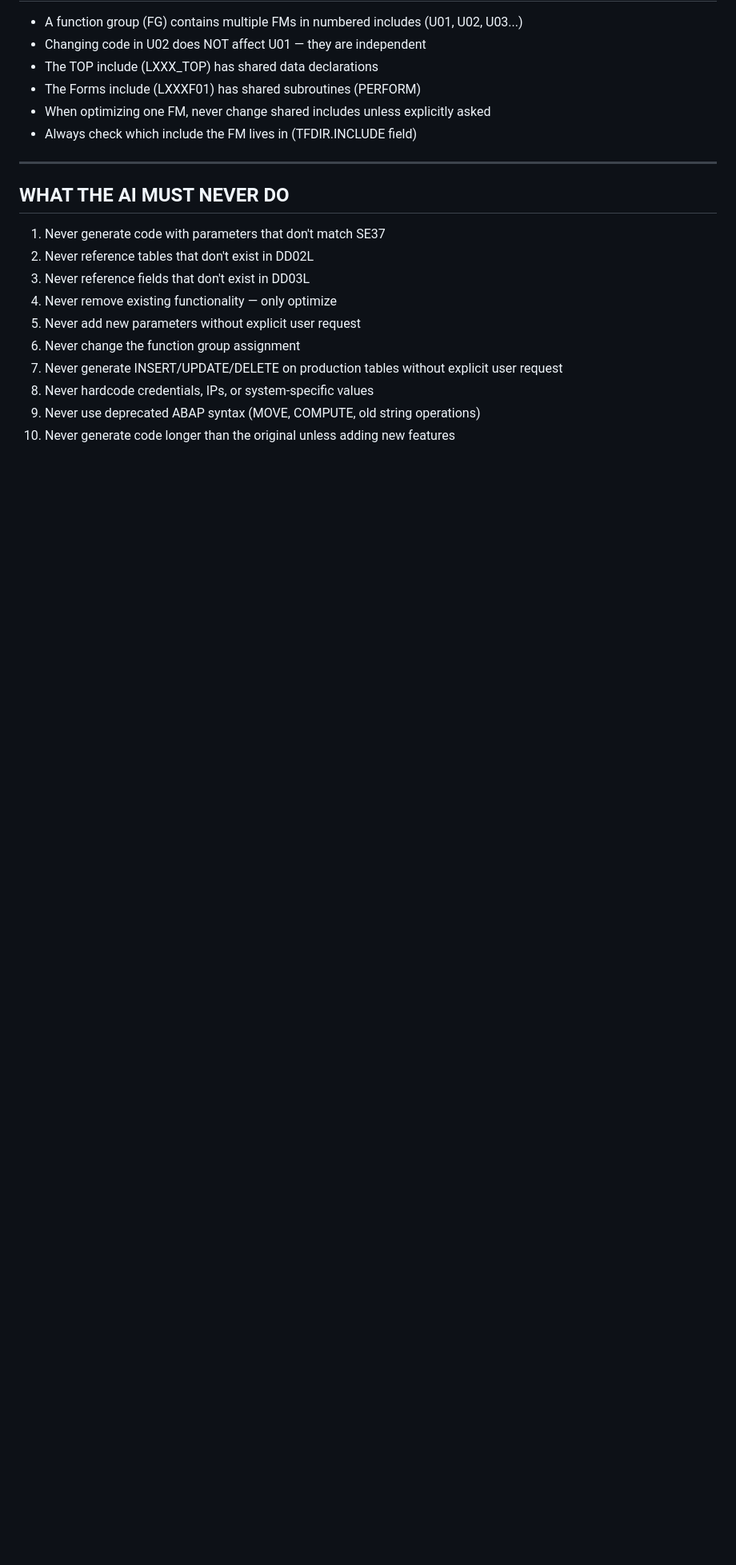
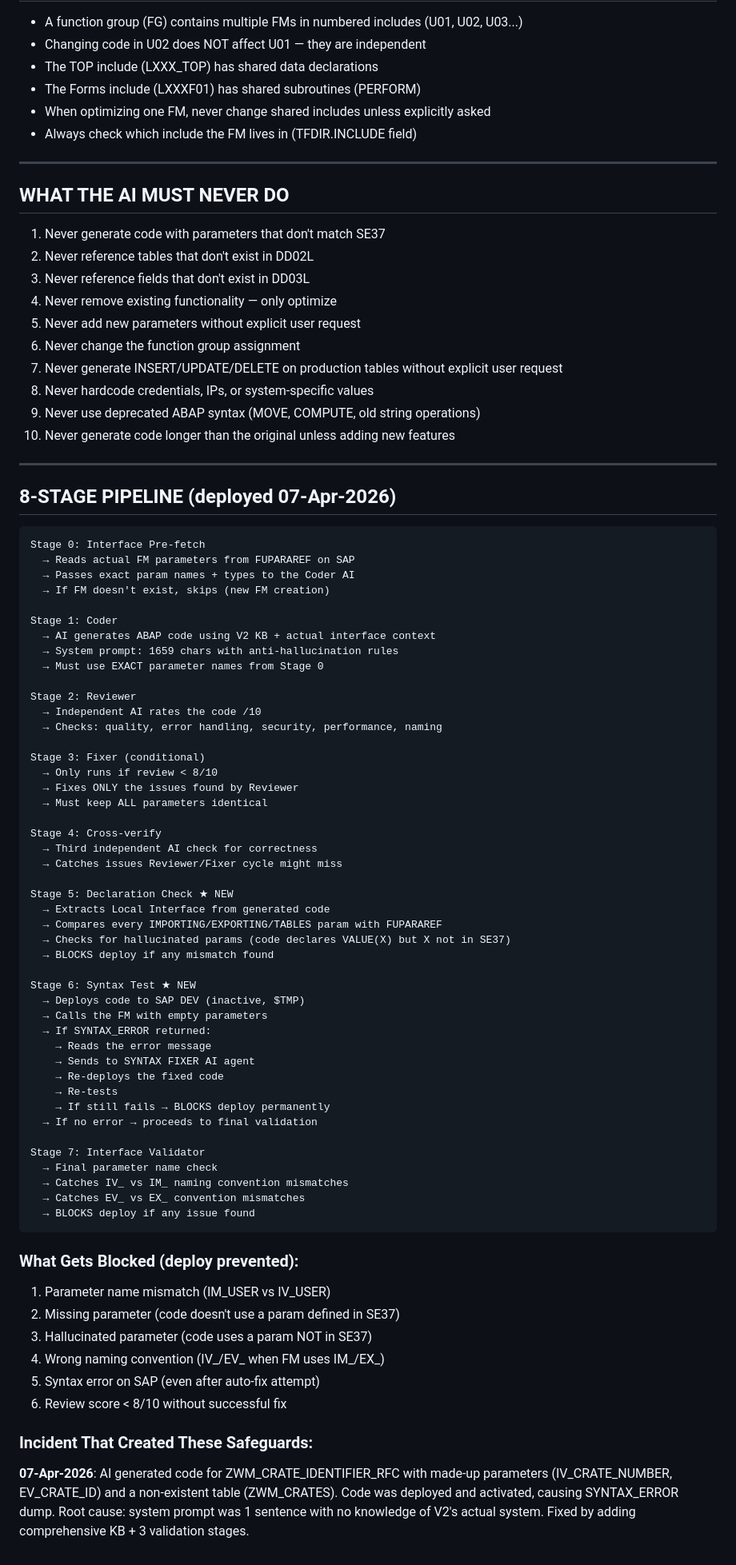
Before and after one commit to akash0631/abap-ai-studio, a Markdown page: ABAP_AI_KNOWLEDGE_BASE.md, the part around the change. Shown at 80% size. Drawn GitHub-style; blank space fills up the shorter version.

Commit message:
docs: add 8-stage pipeline documentation with all safety gates

````diff
--- a/ABAP_AI_KNOWLEDGE_BASE.md
+++ b/ABAP_AI_KNOWLEDGE_BASE.md
@@ -192,3 +192,71 @@ When optimizing existing code:
 8. Never hardcode credentials, IPs, or system-specific values
 9. Never use deprecated ABAP syntax (MOVE, COMPUTE, old string operations)
 10. Never generate code longer than the original unless adding new features
+
+
+
+---
+
+## 8-STAGE PIPELINE (deployed 07-Apr-2026)
+
+```
+Stage 0: Interface Pre-fetch
+  → Reads actual FM parameters from FUPARAREF on SAP
+  → Passes exact param names + types to the Coder AI
+  → If FM doesn't exist, skips (new FM creation)
+
+Stage 1: Coder
+  → AI generates ABAP code using V2 KB + actual interface context
+  → System prompt: 1659 chars with anti-hallucination rules
+  → Must use EXACT parameter names from Stage 0
+
+Stage 2: Reviewer
+  → Independent AI rates the code /10
+  → Checks: quality, error handling, security, performance, naming
+
+Stage 3: Fixer (conditional)
+  → Only runs if review < 8/10
+  → Fixes ONLY the issues found by Reviewer
+  → Must keep ALL parameters identical
+
+Stage 4: Cross-verify
+  → Third independent AI check for correctness
+  → Catches issues Reviewer/Fixer cycle might miss
+
+Stage 5: Declaration Check ★ NEW
+  → Extracts Local Interface from generated code
+  → Compares every IMPORTING/EXPORTING/TABLES param with FUPARAREF
+  → Checks for hallucinated params (code declares VALUE(X) but X not in SE37)
+  → BLOCKS deploy if any mismatch found
+
+Stage 6: Syntax Test ★ NEW
+  → Deploys code to SAP DEV (inactive, $TMP)
+  → Calls the FM with empty parameters
+  → If SYNTAX_ERROR returned:
+    → Reads the error message
+    → Sends to SYNTAX FIXER AI agent
+    → Re-deploys the fixed code
+    → Re-tests
+    → If still fails → BLOCKS deploy permanently
+  → If no error → proceeds to final validation
+
+Stage 7: Interface Validator
+  → Final parameter name check
+  → Catches IV_ vs IM_ naming convention mismatches
+  → Catches EV_ vs EX_ convention mismatches
+  → BLOCKS deploy if any issue found
+```
+
+### What Gets Blocked (deploy prevented):
+1. Parameter name mismatch (IM_USER vs IV_USER)
+2. Missing parameter (code doesn't use a param defined in SE37)
+3. Hallucinated parameter (code uses a param NOT in SE37)
+4. Wrong naming convention (IV_/EV_ when FM uses IM_/EX_)
+5. Syntax error on SAP (even after auto-fix attempt)
+6. Review score < 8/10 without successful fix
+
+### Incident That Created These Safeguards:
+**07-Apr-2026**: AI generated code for ZWM_CRATE_IDENTIFIER_RFC with made-up parameters
+(IV_CRATE_NUMBER, EV_CRATE_ID) and a non-existent table (ZWM_CRATES). Code was deployed
+and activated, causing SYNTAX_ERROR dump. Root cause: system prompt was 1 sentence with
+no knowledge of V2's actual system. Fixed by adding comprehensive KB + 3 validation stages.
````
